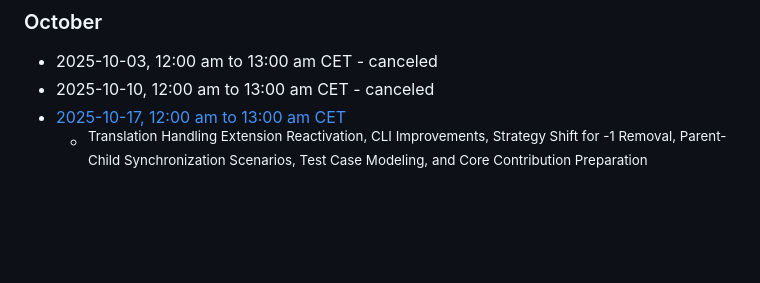
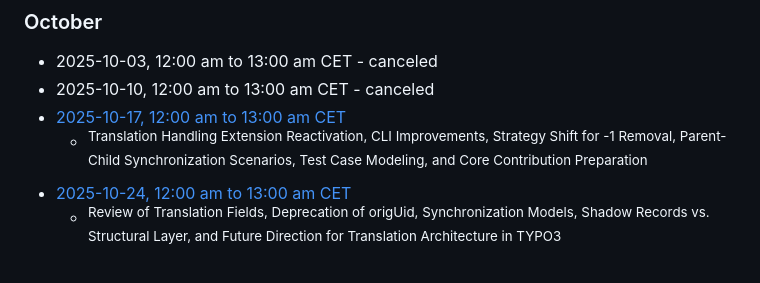
Before and after one commit to t3thi/Documentation, a Markdown page: MeetingMinutes/overview.md, the part around the change. Drawn GitHub-style; blank space fills up the shorter version.

Commit message:
Add 2025-10-24 meeting minutes

```diff
--- a/MeetingMinutes/overview.md
+++ b/MeetingMinutes/overview.md
@@ -287,3 +287,5 @@ title: "Translation Handling Initiative - Team Meeting Minutes Overview"
 - 2025-10-10, 12:00 am to 13:00 am CET - canceled
 - [ 2025-10-17, 12:00 am to 13:00 am CET](https://notes.typo3.org/s/YN1urJbqc)
     - <sup>Translation Handling Extension Reactivation, CLI Improvements, Strategy Shift for -1 Removal, Parent-Child Synchronization Scenarios, Test Case Modeling, and Core Contribution Preparation</sup>
+- [ 2025-10-24, 12:00 am to 13:00 am CET](https://notes.typo3.org/s/2Ysd3gDdn)
+    - <sup>Review of Translation Fields, Deprecation of origUid, Synchronization Models, Shadow Records vs. Structural Layer, and Future Direction for Translation Architecture in TYPO3</sup>
```
Also changed, not shown: 1 other file.
